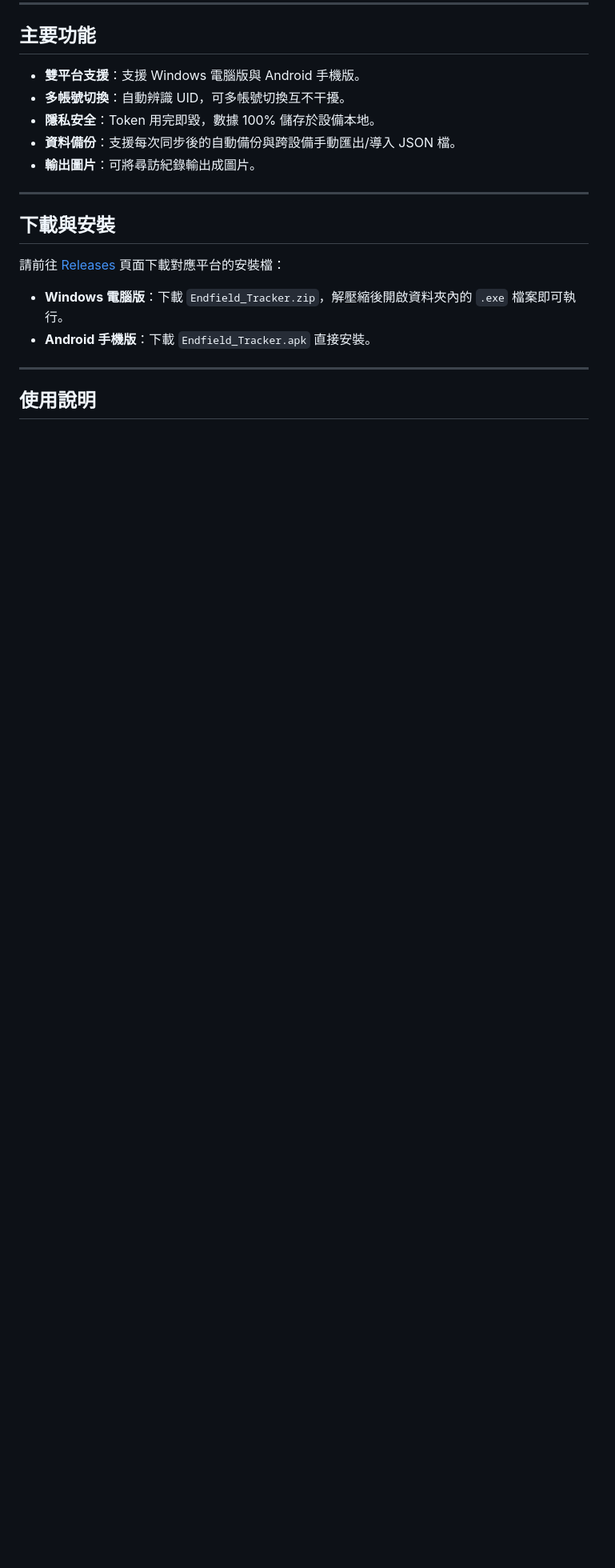
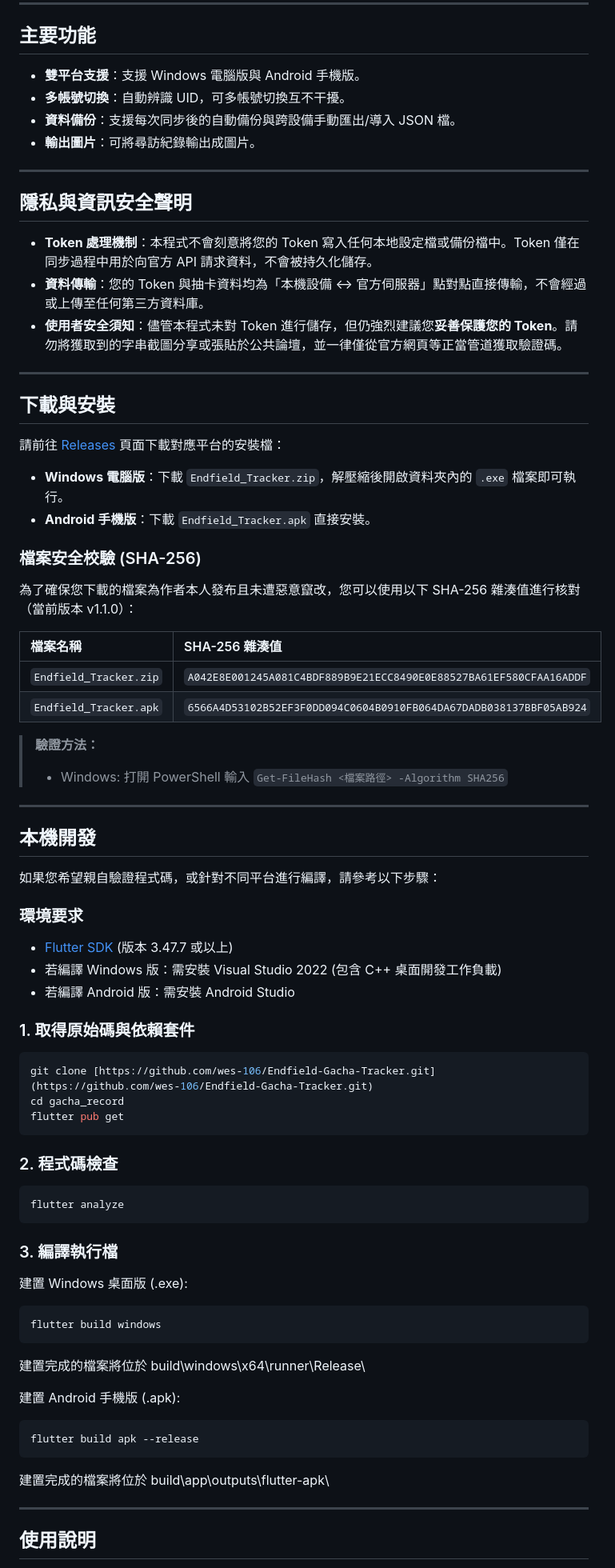
Before and after one commit to wes-106/Endfield-Gacha-Tracker, a Markdown page: README.md, the part around one of its changes. Shown at 80% size. Drawn GitHub-style; blank space fills up the shorter version.

````diff
--- a/README.md
+++ b/README.md
@@ -7,9 +7,15 @@
 ## 主要功能
 * **雙平台支援**：支援 Windows 電腦版與 Android 手機版。
 * **多帳號切換**：自動辨識 UID，可多帳號切換互不干擾。
-* **隱私安全**：Token 用完即毀，數據 100% 儲存於設備本地。
 * **資料備份**：支援每次同步後的自動備份與跨設備手動匯出/導入 JSON 檔。
 * **輸出圖片**：可將尋訪紀錄輸出成圖片。
+
+---
+
+## 隱私與資訊安全聲明
+- **Token 處理機制**：本程式不會刻意將您的 Token 寫入任何本地設定檔或備份檔中。Token 僅在同步過程中用於向官方 API 請求資料，不會被持久化儲存。
+- **資料傳輸**：您的 Token 與抽卡資料均為「本機設備 ↔ 官方伺服器」點對點直接傳輸，不會經過或上傳至任何第三方資料庫。
+- **使用者安全須知**：儘管本程式未對 Token 進行儲存，但仍強烈建議您**妥善保護您的 Token**。請勿將獲取到的字串截圖分享或張貼於公共論壇，並一律僅從官方網頁等正當管道獲取驗證碼。
 
 ---
 
@@ -18,6 +24,55 @@
 * **Windows 電腦版**：下載 `Endfield_Tracker.zip`，解壓縮後開啟資料夾內的 `.exe` 檔案即可執行。
 * **Android 手機版**：下載 `Endfield_Tracker.apk` 直接安裝。
 
+### 檔案安全校驗 (SHA-256)
+為了確保您下載的檔案為作者本人發布且未遭惡意竄改，您可以使用以下 SHA-256 雜湊值進行核對（當前版本 v1.1.0）：
+
+| 檔案名稱 | SHA-256 雜湊值 |
+| :--- | :--- |
+| `Endfield_Tracker.zip` | `A042E8E001245A081C4BDF889B9E21ECC8490E0E88527BA61EF580CFAA16ADDF` |
+| `Endfield_Tracker.apk` | `6566A4D53102B52EF3F0DD094C0604B0910FB064DA67DADB038137BBF05AB924` |
+
+> **驗證方法：**
+> * Windows: 打開 PowerShell 輸入 `Get-FileHash <檔案路徑> -Algorithm SHA256`
+
+---
+
+## 本機開發
+
+如果您希望親自驗證程式碼，或針對不同平台進行編譯，請參考以下步驟：
+
+### 環境要求
+- [Flutter SDK](https://flutter.dev/docs/get-started/install) (版本 3.47.7 或以上)
+- 若編譯 Windows 版：需安裝 Visual Studio 2022 (包含 C++ 桌面開發工作負載)
+- 若編譯 Android 版：需安裝 Android Studio
+
+### 1. 取得原始碼與依賴套件
+```bash
+git clone [https://github.com/wes-106/Endfield-Gacha-Tracker.git](https://github.com/wes-106/Endfield-Gacha-Tracker.git)
+cd gacha_record
+flutter pub get
+```
+
+### 2. 程式碼檢查
+```bash
+flutter analyze
+```
+
+### 3. 編譯執行檔
+建置 Windows 桌面版 (.exe):
+
+```bash
+flutter build windows
+```
+建置完成的檔案將位於 build\windows\x64\runner\Release\
+
+建置 Android 手機版 (.apk):
+
+```bash
+flutter build apk --release
+```
+建置完成的檔案將位於 build\app\outputs\flutter-apk\
+
 ---
 
 ## 使用說明
````
Also changed, not shown: other parts of README.md (+12 -0 lines).
